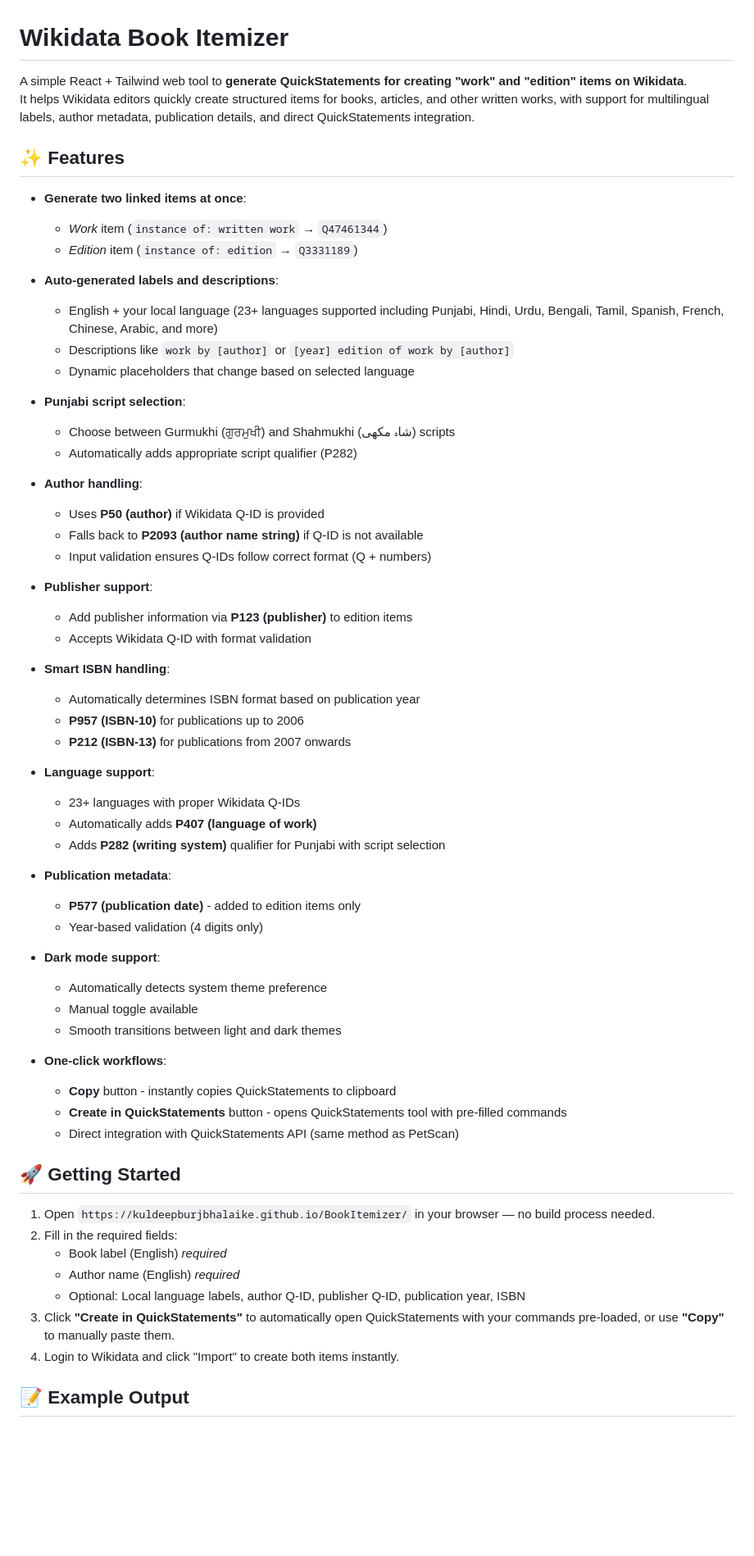
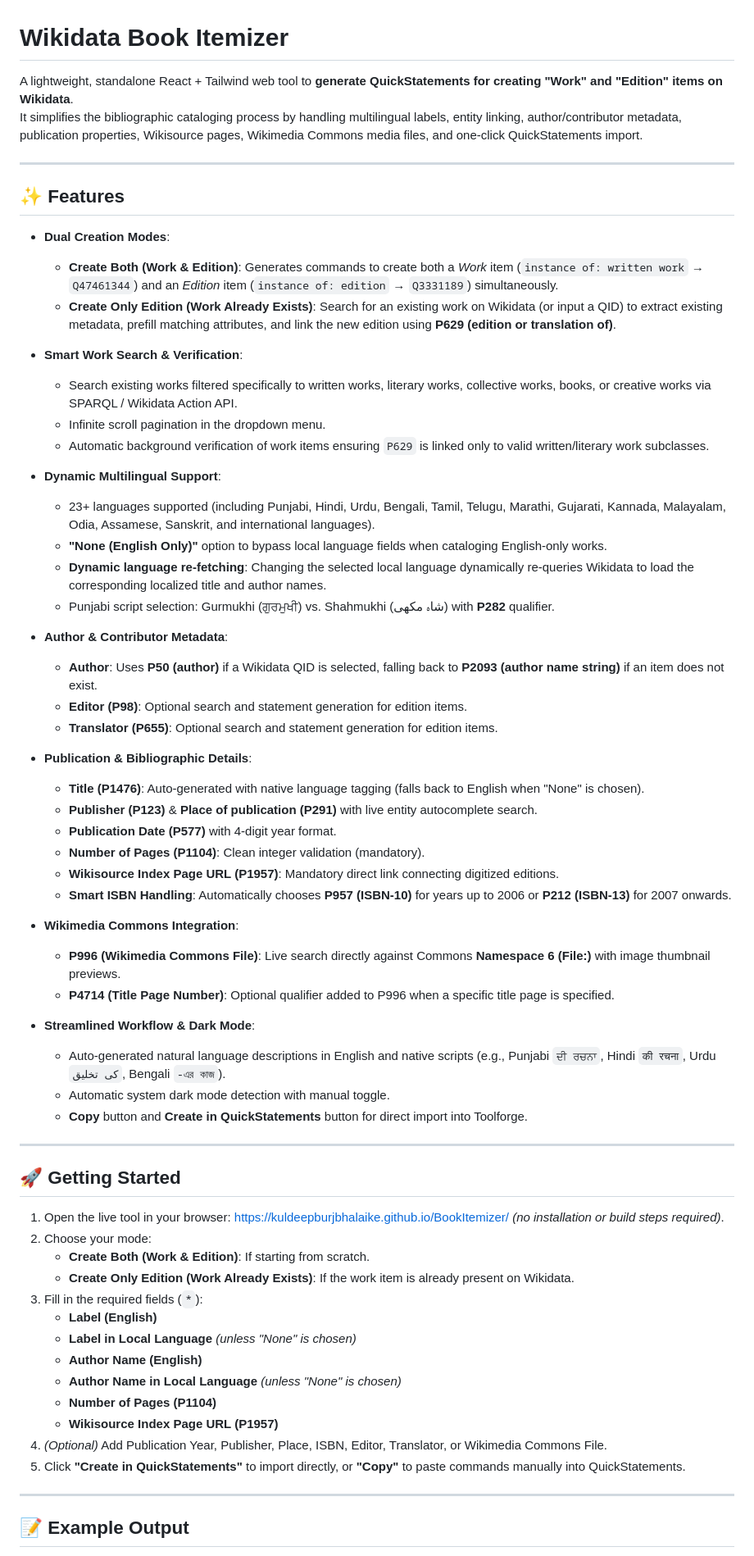
Before and after one commit to Kuldeepburjbhalaike/BookItemizer, a Markdown page: README.md, the part around one of its changes. Shown at 82% size. Rendered like a GitHub page; blank space fills up the shorter version.

Commit message:
Revise README for improved feature descriptions
Updated README to enhance clarity and detail about features, including dual creation modes, multilingual support, and streamlined workflows.

```diff
--- a/README.md
+++ b/README.md
@@ -1,65 +1,68 @@
 # Wikidata Book Itemizer
 
-A simple React + Tailwind web tool to **generate QuickStatements for creating "work" and "edition" items on Wikidata**.
-It helps Wikidata editors quickly create structured items for books, articles, and other written works, with support for multilingual labels, author metadata, publication details, and direct QuickStatements integration.
+A lightweight, standalone React + Tailwind web tool to **generate QuickStatements for creating "Work" and "Edition" items on Wikidata**.
+It simplifies the bibliographic cataloging process by handling multilingual labels, entity linking, author/contributor metadata, publication properties, Wikisource pages, Wikimedia Commons media files, and one-click QuickStatements import.
+
+---
 
 ## ✨ Features
 
-- **Generate two linked items at once**:
-  - *Work* item (`instance of: written work` → `Q47461344`)
-  - *Edition* item (`instance of: edition` → `Q3331189`)
+- **Dual Creation Modes**:
+  - **Create Both (Work & Edition)**: Generates commands to create both a *Work* item (`instance of: written work` → `Q47461344`) and an *Edition* item (`instance of: edition` → `Q3331189`) simultaneously.
+  - **Create Only Edition (Work Already Exists)**: Search for an existing work on Wikidata (or input a QID) to extract existing metadata, prefill matching attributes, and link the new edition using **P629 (edition or translation of)**.
 
-- **Auto-generated labels and descriptions**:
-  - English + your local language (23+ languages supported including Punjabi, Hindi, Urdu, Bengali, Tamil, Spanish, French, Chinese, Arabic, and more)
-  - Descriptions like `work by [author]` or `[year] edition of work by [author]`
-  - Dynamic placeholders that change based on selected language
+- **Smart Work Search & Verification**:
+  - Search existing works filtered specifically to written works, literary works, collective works, books, or creative works via SPARQL / Wikidata Action API.
+  - Infinite scroll pagination in the dropdown menu.
+  - Automatic background verification of work items ensuring `P629` is linked only to valid written/literary work subclasses.
 
-- **Punjabi script selection**:
-  - Choose between Gurmukhi (ਗੁਰਮੁਖੀ) and Shahmukhi (شاہ مکھی) scripts
-  - Automatically adds appropriate script qualifier (P282)
+- **Dynamic Multilingual Support**:
+  - 23+ languages supported (including Punjabi, Hindi, Urdu, Bengali, Tamil, Telugu, Marathi, Gujarati, Kannada, Malayalam, Odia, Assamese, Sanskrit, and international languages).
+  - **"None (English Only)"** option to bypass local language fields when cataloging English-only works.
+  - **Dynamic language re-fetching**: Changing the selected local language dynamically re-queries Wikidata to load the corresponding localized title and author names.
+  - Punjabi script selection: Gurmukhi (ਗੁਰਮੁਖੀ) vs. Shahmukhi (شاہ مکھی) with **P282** qualifier.
 
-- **Author handling**:
-  - Uses **P50 (author)** if Wikidata Q-ID is provided
-  - Falls back to **P2093 (author name string)** if Q-ID is not available
-  - Input validation ensures Q-IDs follow correct format (Q + numbers)
+- **Author & Contributor Metadata**:
+  - **Author**: Uses **P50 (author)** if a Wikidata QID is selected, falling back to **P2093 (author name string)** if an item does not exist.
+  - **Editor (P98)**: Optional search and statement generation for edition items.
+  - **Translator (P655)**: Optional search and statement generation for edition items.
 
-- **Publisher support**:
-  - Add publisher information via **P123 (publisher)** to edition items
-  - Accepts Wikidata Q-ID with format validation
+- **Publication & Bibliographic Details**:
+  - **Title (P1476)**: Auto-generated with native language tagging (falls back to English when "None" is chosen).
+  - **Publisher (P123)** & **Place of publication (P291)** with live entity autocomplete search.
+  - **Publication Date (P577)** with 4-digit year format.
+  - **Number of Pages (P1104)**: Clean integer validation (mandatory).
+  - **Wikisource Index Page URL (P1957)**: Mandatory direct link connecting digitized editions.
+  - **Smart ISBN Handling**: Automatically chooses **P957 (ISBN-10)** for years up to 2006 or **P212 (ISBN-13)** for 2007 onwards.
 
-- **Smart ISBN handling**:
-  - Automatically determines ISBN format based on publication year
-  - **P957 (ISBN-10)** for publications up to 2006
-  - **P212 (ISBN-13)** for publications from 2007 onwards
+- **Wikimedia Commons Integration**:
+  - **P996 (Wikimedia Commons File)**: Live search directly against Commons **Namespace 6 (File:)** with image thumbnail previews.
+  - **P4714 (Title Page Number)**: Optional qualifier added to P996 when a specific title page is specified.
 
-- **Language support**:
-  - 23+ languages with proper Wikidata Q-IDs
-  - Automatically adds **P407 (language of work)**
-  - Adds **P282 (writing system)** qualifier for Punjabi with script selection
+- **Streamlined Workflow & Dark Mode**:
+  - Auto-generated natural language descriptions in English and native scripts (e.g., Punjabi `ਦੀ ਰਚਨਾ`, Hindi `की रचना`, Urdu `کی تخلیق`, Bengali `-এর কাজ`).
+  - Automatic system dark mode detection with manual toggle.
+  - **Copy** button and **Create in QuickStatements** button for direct import into Toolforge.
 
-- **Publication metadata**:
-  - **P577 (publication date)** - added to edition items only
-  - Year-based validation (4 digits only)
-
-- **Dark mode support**:
-  - Automatically detects system theme preference
-  - Manual toggle available
-  - Smooth transitions between light and dark themes
-
-- **One-click workflows**:
-  - **Copy** button - instantly copies QuickStatements to clipboard
-  - **Create in QuickStatements** button - opens QuickStatements tool with pre-filled commands
-  - Direct integration with QuickStatements API (same method as PetScan)
+---
 
 ## 🚀 Getting Started
 
-1. Open `https://kuldeepburjbhalaike.github.io/BookItemizer/` in your browser — no build process needed.
-2. Fill in the required fields:
-   - Book label (English) *required*
-   - Author name (English) *required*
-   - Optional: Local language labels, author Q-ID, publisher Q-ID, publication year, ISBN
-3. Click **"Create in QuickStatements"** to automatically open QuickStatements with your commands pre-loaded, or use **"Copy"** to manually paste them.
-4. Login to Wikidata and click "Import" to create both items instantly.
+1. Open the live tool in your browser: [https://kuldeepburjbhalaike.github.io/BookItemizer/](https://kuldeepburjbhalaike.github.io/BookItemizer/) *(no installation or build steps required)*.
+2. Choose your mode:
+   - **Create Both (Work & Edition)**: If starting from scratch.
+   - **Create Only Edition (Work Already Exists)**: If the work item is already present on Wikidata.
+3. Fill in the required fields (`*`):
+   - **Label (English)**
+   - **Label in Local Language** *(unless "None" is chosen)*
+   - **Author Name (English)**
+   - **Author Name in Local Language** *(unless "None" is chosen)*
+   - **Number of Pages (P1104)**
+   - **Wikisource Index Page URL (P1957)**
+4. *(Optional)* Add Publication Year, Publisher, Place, ISBN, Editor, Translator, or Wikimedia Commons File.
+5. Click **"Create in QuickStatements"** to import directly, or **"Copy"** to paste commands manually into QuickStatements.
+
+---
 
 ## 📝 Example Output
 
```
Also changed, not shown: other parts of README.md (+47 -24 lines).
